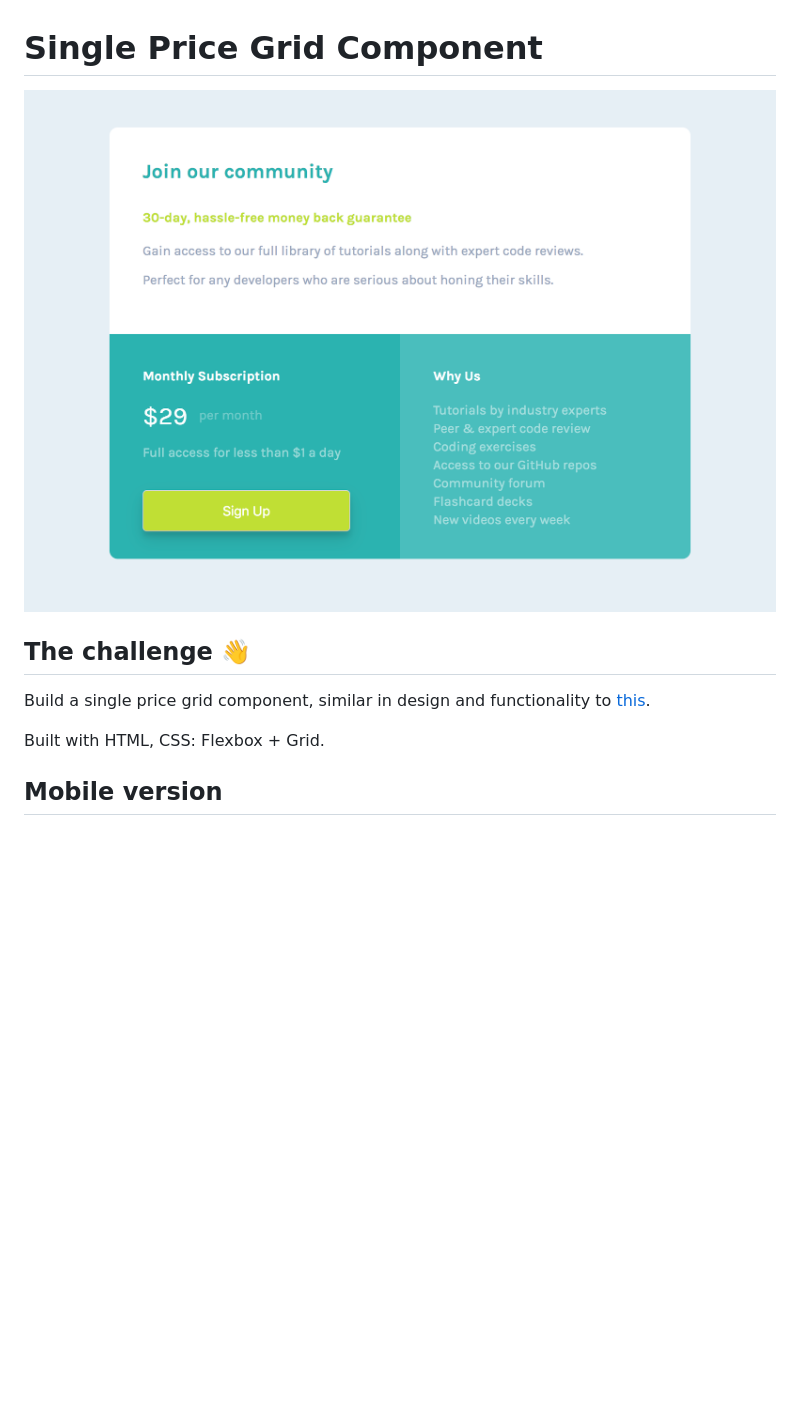
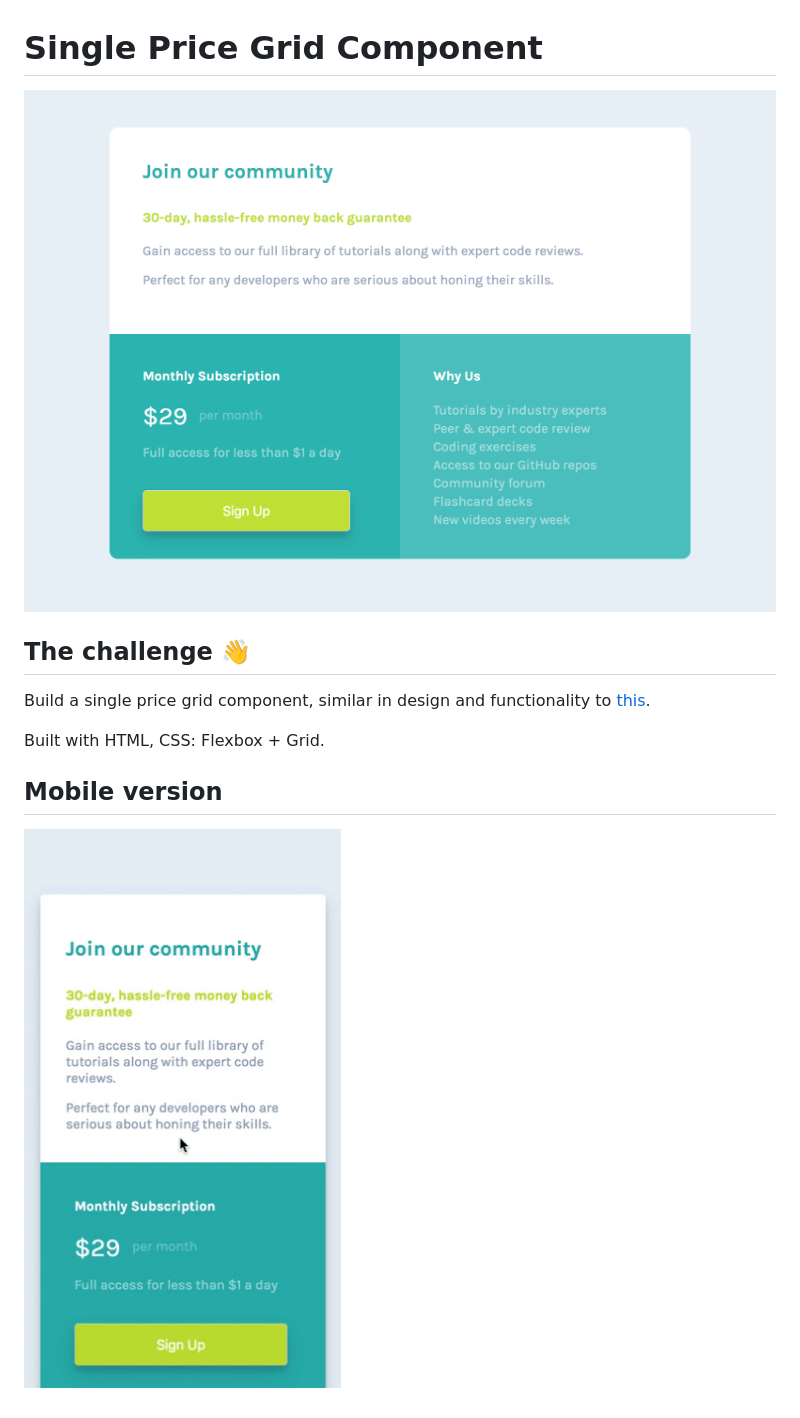
Before and after one commit to gyuluu/single-price-grid-component-master, a Markdown page: README.md, the part around the change printed below. Rendered like a GitHub page; pictures changed too: design/mobile-price-component.gif (added); blank space fills up the shorter version.

Commit message:
add mobile version

```diff
--- a/README.md
+++ b/README.md
@@ -10,3 +10,5 @@ Build a single price grid component, similar in design and functionality to [thi
 Built with HTML, CSS: Flexbox + Grid.
 
 ## Mobile version
+
+![Design preview for the Mobile Single Price Grid Component](./design/mobile-price-component.gif)
```
Also changed, not shown: other parts of README.md (+1 -1 lines), 1 other file.
